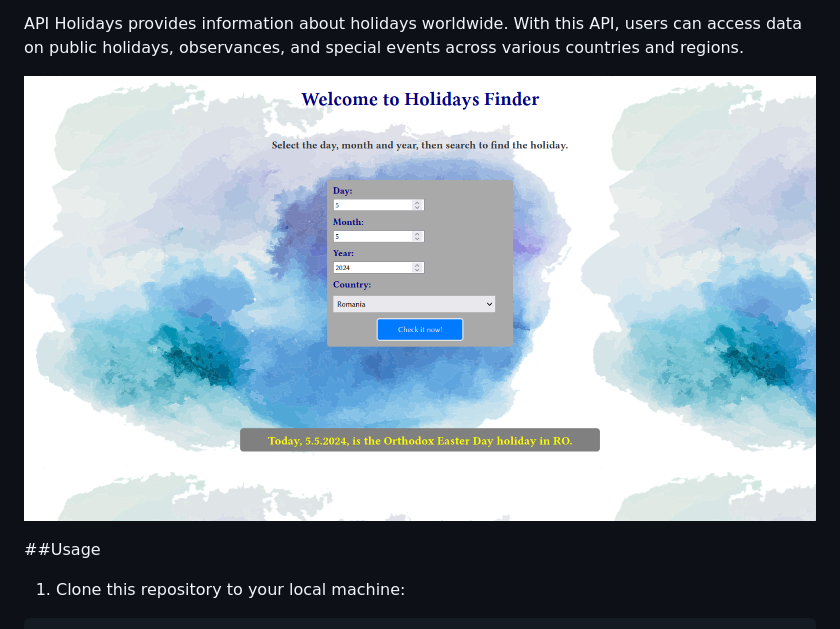
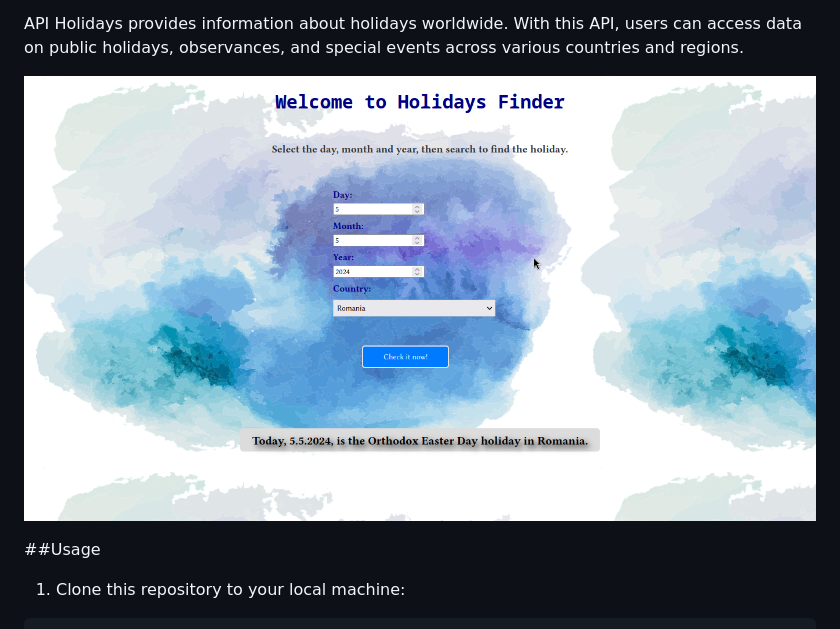
Before and after one commit to scriubuguri/HoliDates, a Markdown page: README.md, the part around the change. Rendered like a GitHub page; pictures changed too: holidates.png (deleted), holifinder.png (added).

```diff
--- a/README.md
+++ b/README.md
@@ -2,7 +2,7 @@
 
 API Holidays provides information about holidays worldwide. With this API, users can access data on public holidays, observances, and special events across various countries and regions.
 
-![](holidates.png)
+![](holifinder.png)
 
 
 ##Usage
```
Also changed, not shown: 1 other file.
